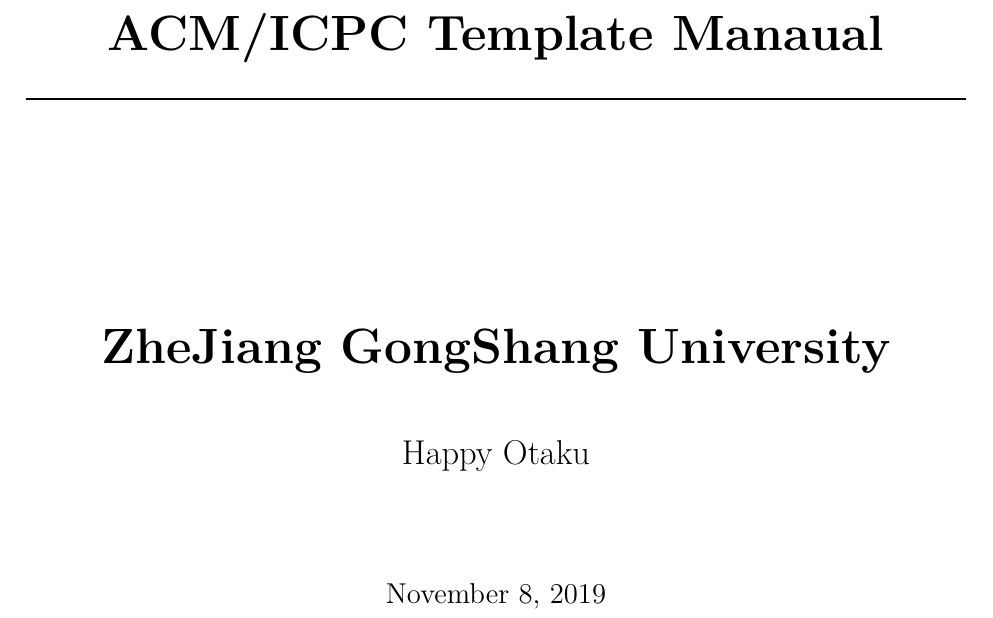
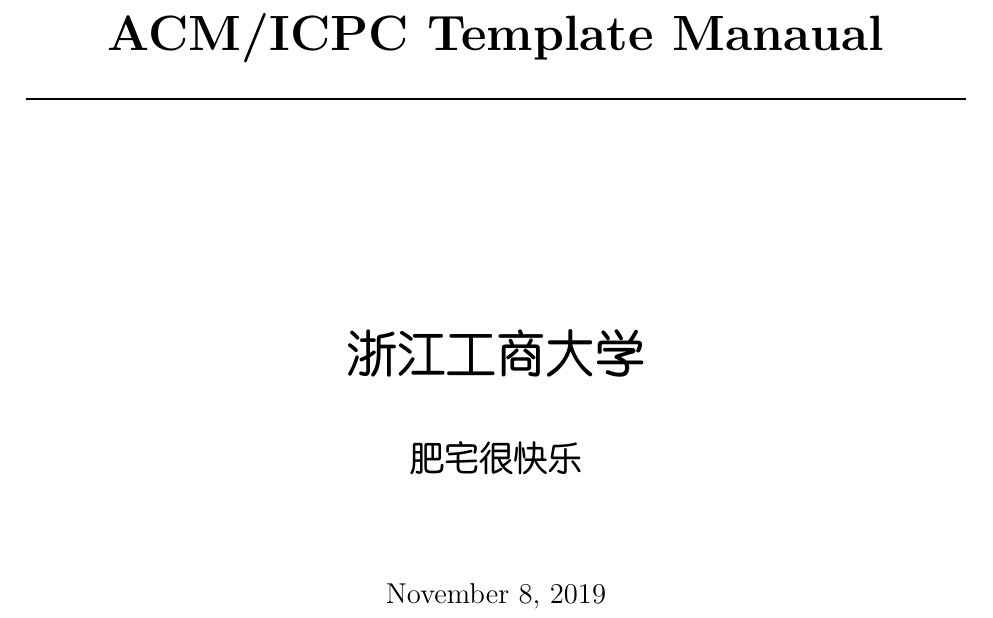
Before and after one commit to happier233/ACM-Code, a LaTeX document (Manaual.tex): part of page 1 of 71, cut so that both start at the same text. The pictures show the PDF file Manaual.pdf that the author committed with the source.

Commit message:
修改队名和校名

```diff
--- a/Manaual.tex
+++ b/Manaual.tex
@@ -29,10 +29,10 @@
     showstringspaces = false,
 }
 \title{ACM/ICPC Template Manaual}
-\author{Happy Otaku}
+\author{肥宅很快乐}
 \pagestyle{fancy}
 \fancyhf{}
-\fancyhead[C]{ACM/ICPC Template Manaual, Happy Otaku}
+\fancyhead[C]{ACM/ICPC Template Manaual, 肥宅很快乐}
 \begin{document}\small
 \begin{titlepage}
 \begin{center}
@@ -40,8 +40,8 @@
 \HRule \\ [1cm]
 \textbf{\Huge{ACM/ICPC Template Manaual}} \\ [0.5cm]
 \HRule \\ [4cm]
-\textbf{\Huge{ZheJiang GongShang University}} \\ [1cm]
-\LARGE{Happy Otaku}
+\textbf{\Huge{浙江工商大学}} \\ [1cm]
+\LARGE{肥宅很快乐}
 \vfill
 \Large{\today}
 \end{center}
```
Also changed, not shown: setting.dat (+2 -2 lines), Manaual.pdf.
